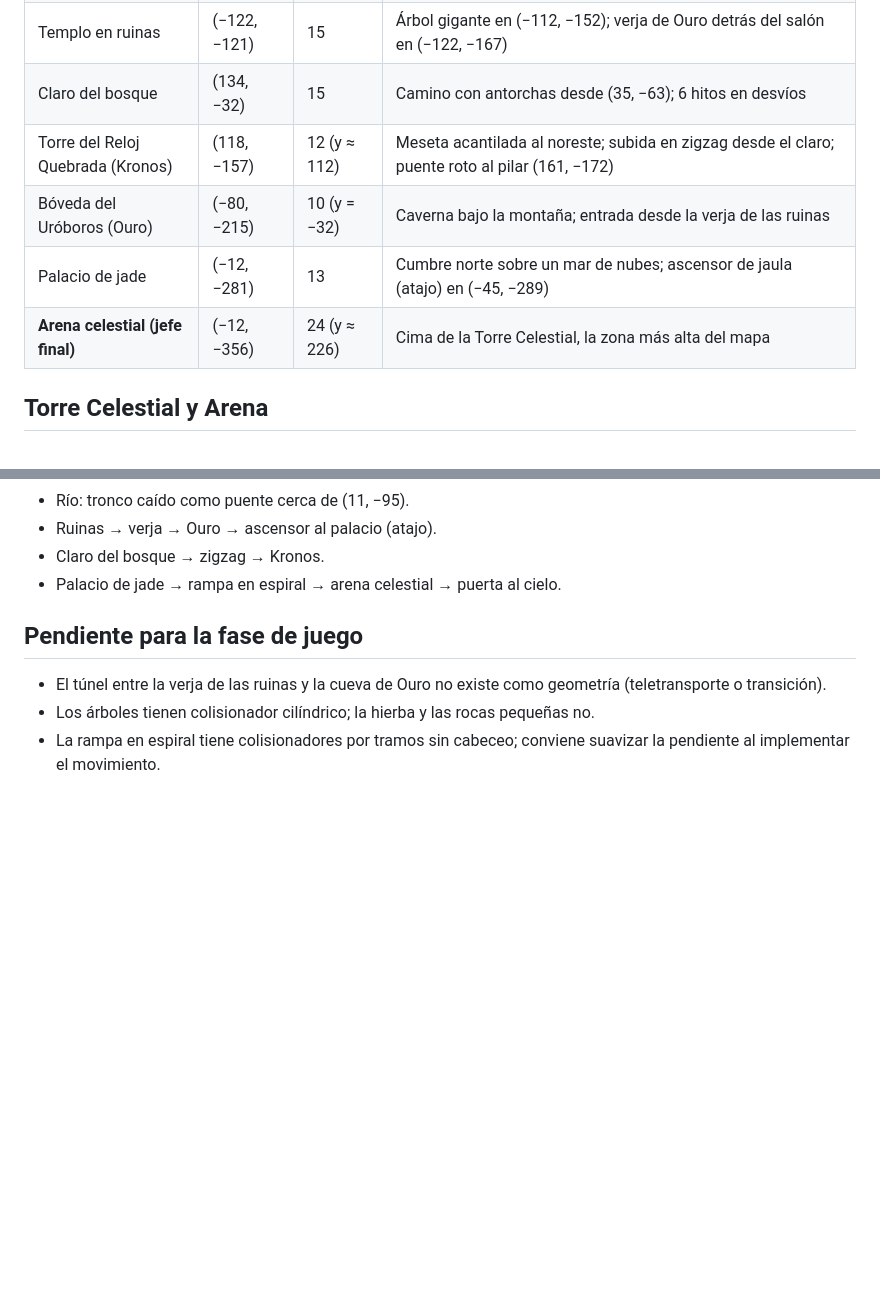
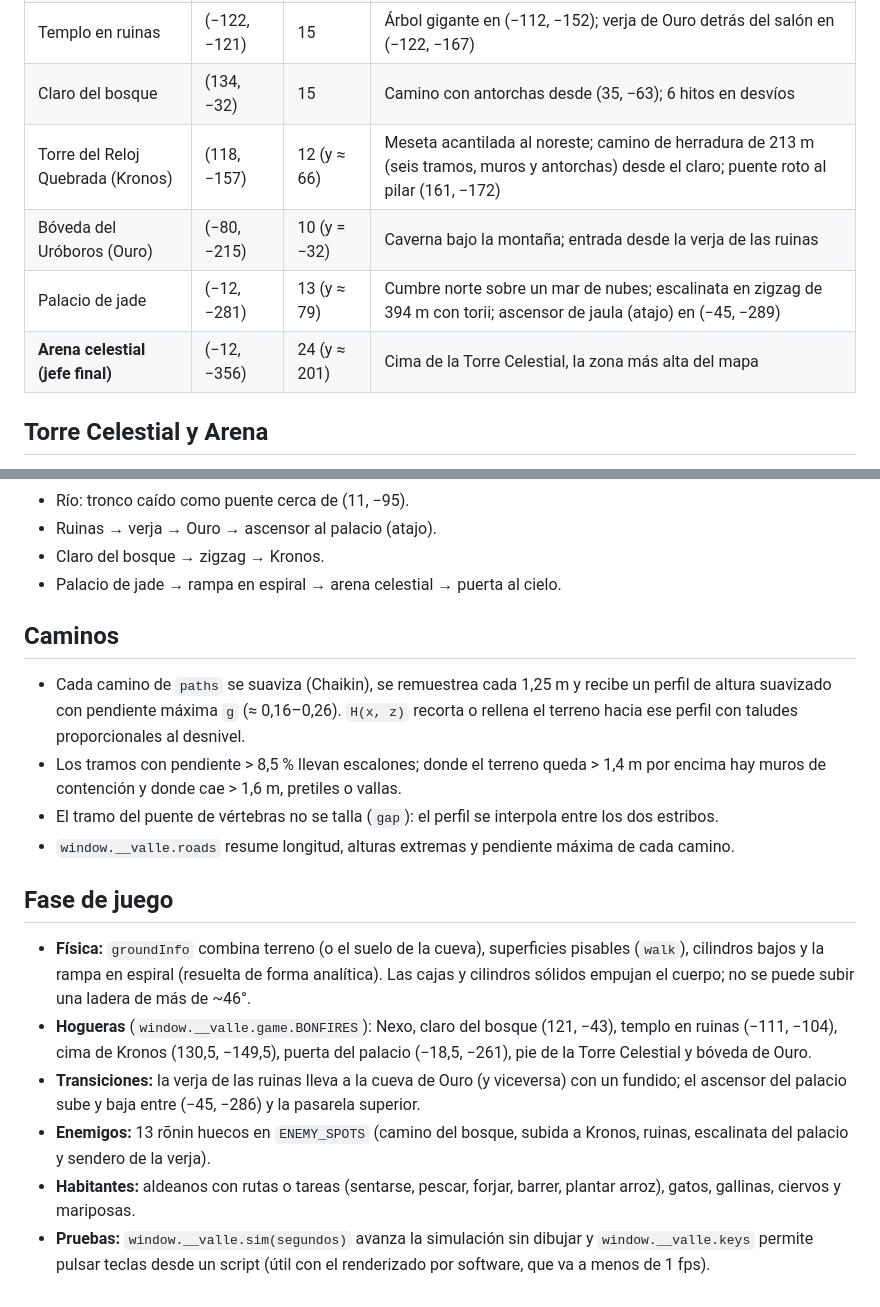
Before and after one commit to oblivionwing26/portfolio-Jorge, a Markdown page: docs/MAPA.md, 2 parts joined by grey strips. Drawn GitHub-style; blank space fills up the shorter version.

```diff
--- a/docs/MAPA.md
+++ b/docs/MAPA.md
@@ -19,10 +19,10 @@ Ejes: +x = este, −z = norte. Unidades ≈ metros. Agua del río a y = 0.
 | Aldea inicial | (−24, 112) | 9 | 7 casas alrededor de la fuente |
 | Templo en ruinas | (−122, −121) | 15 | Árbol gigante en (−112, −152); verja de Ouro detrás del salón en (−122, −167) |
 | Claro del bosque | (134, −32) | 15 | Camino con antorchas desde (35, −63); 6 hitos en desvíos |
-| Torre del Reloj Quebrada (Kronos) | (118, −157) | 12 (y ≈ 112) | Meseta acantilada al noreste; subida en zigzag desde el claro; puente roto al pilar (161, −172) |
+| Torre del Reloj Quebrada (Kronos) | (118, −157) | 12 (y ≈ 66) | Meseta acantilada al noreste; camino de herradura de 213 m (seis tramos, muros y antorchas) desde el claro; puente roto al pilar (161, −172) |
 | Bóveda del Uróboros (Ouro) | (−80, −215) | 10 (y = −32) | Caverna bajo la montaña; entrada desde la verja de las ruinas |
-| Palacio de jade | (−12, −281) | 13 | Cumbre norte sobre un mar de nubes; ascensor de jaula (atajo) en (−45, −289) |
-| **Arena celestial (jefe final)** | (−12, −356) | 24 (y ≈ 226) | Cima de la Torre Celestial, la zona más alta del mapa |
+| Palacio de jade | (−12, −281) | 13 (y ≈ 79) | Cumbre norte sobre un mar de nubes; escalinata en zigzag de 394 m con torii; ascensor de jaula (atajo) en (−45, −289) |
+| **Arena celestial (jefe final)** | (−12, −356) | 24 (y ≈ 201) | Cima de la Torre Celestial, la zona más alta del mapa |
 
 ## Torre Celestial y Arena
 - Inspiración visual: Enir-Ilim (Elden Ring), reinterpretada en clave celestial japonesa; diseño propio, no réplica.
@@ -39,7 +39,16 @@ Ejes: +x = este, −z = norte. Unidades ≈ metros. Agua del río a y = 0.
 - Claro del bosque → zigzag → Kronos.
 - Palacio de jade → rampa en espiral → arena celestial → puerta al cielo.
 
-## Pendiente para la fase de juego
-- El túnel entre la verja de las ruinas y la cueva de Ouro no existe como geometría (teletransporte o transición).
-- Los árboles tienen colisionador cilíndrico; la hierba y las rocas pequeñas no.
-- La rampa en espiral tiene colisionadores por tramos sin cabeceo; conviene suavizar la pendiente al implementar el movimiento.
+## Caminos
+- Cada camino de `paths` se suaviza (Chaikin), se remuestrea cada 1,25 m y recibe un perfil de altura suavizado con pendiente máxima `g` (≈ 0,16–0,26). `H(x, z)` recorta o rellena el terreno hacia ese perfil con taludes proporcionales al desnivel.
+- Los tramos con pendiente > 8,5 % llevan escalones; donde el terreno queda > 1,4 m por encima hay muros de contención y donde cae > 1,6 m, pretiles o vallas.
+- El tramo del puente de vértebras no se talla (`gap`): el perfil se interpola entre los dos estribos.
+- `window.__valle.roads` resume longitud, alturas extremas y pendiente máxima de cada camino.
+
+## Fase de juego
+- **Física:** `groundInfo` combina terreno (o el suelo de la cueva), superficies pisables (`walk`), cilindros bajos y la rampa en espiral (resuelta de forma analítica). Las cajas y cilindros sólidos empujan el cuerpo; no se puede subir una ladera de más de ~46°.
+- **Hogueras** (`window.__valle.game.BONFIRES`): Nexo, claro del bosque (121, −43), templo en ruinas (−111, −104), cima de Kronos (130,5, −149,5), puerta del palacio (−18,5, −261), pie de la Torre Celestial y bóveda de Ouro.
+- **Transiciones:** la verja de las ruinas lleva a la cueva de Ouro (y viceversa) con un fundido; el ascensor del palacio sube y baja entre (−45, −286) y la pasarela superior.
+- **Enemigos:** 13 rōnin huecos en `ENEMY_SPOTS` (camino del bosque, subida a Kronos, ruinas, escalinata del palacio y sendero de la verja).
+- **Habitantes:** aldeanos con rutas o tareas (sentarse, pescar, forjar, barrer, plantar arroz), gatos, gallinas, ciervos y mariposas.
+- **Pruebas:** `window.__valle.sim(segundos)` avanza la simulación sin dibujar y `window.__valle.keys` permite pulsar teclas desde un script (útil con el renderizado por software, que va a menos de 1 fps).
```
Also changed, not shown: README.md (+32 -4 lines), docs/capturas/captura-arrozales.png (added), docs/capturas/captura-caballero.png (added), docs/capturas/captura-combate.png (added), docs/capturas/captura-escalinata.png (added), 3 other files.
